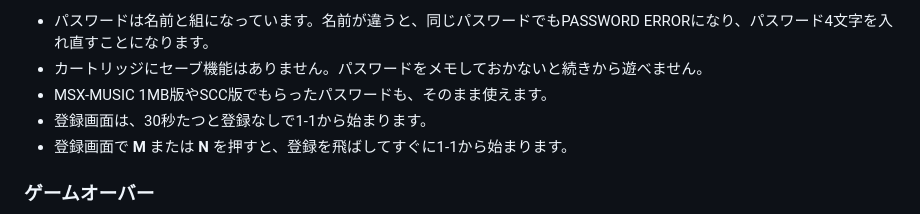
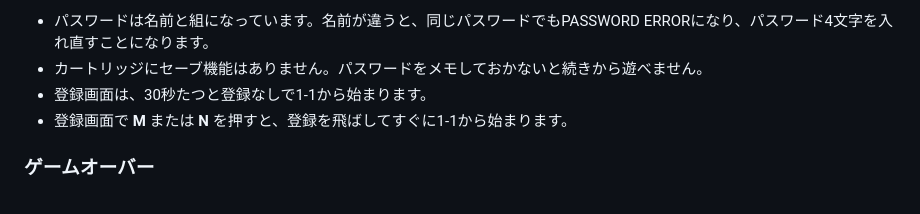
Before and after one commit to ToughkidDev/MsxRemakes, a Markdown page: CueBrick4MSX/cuebrick_msx2_manual_msxmusic512k_ja.md, the part around the change. GitHub-like rendering.

Commit message:
Update password usage instructions in manual
Removed note about using passwords from MSX-MUSIC 1MB and SCC versions.

```diff
--- a/CueBrick4MSX/cuebrick_msx2_manual_msxmusic512k_ja.md
+++ b/CueBrick4MSX/cuebrick_msx2_manual_msxmusic512k_ja.md
@@ -180,7 +180,6 @@ PLAY TIMEが0になると、TIME OVERに続いてコンティニュー画面が
 
 - パスワードは名前と組になっています。名前が違うと、同じパスワードでもPASSWORD ERRORになり、パスワード4文字を入れ直すことになります。
 - カートリッジにセーブ機能はありません。パスワードをメモしておかないと続きから遊べません。
-- MSX-MUSIC 1MB版やSCC版でもらったパスワードも、そのまま使えます。
 - 登録画面は、30秒たつと登録なしで1-1から始まります。
 - 登録画面で **M** または **N** を押すと、登録を飛ばしてすぐに1-1から始まります。
 
```
